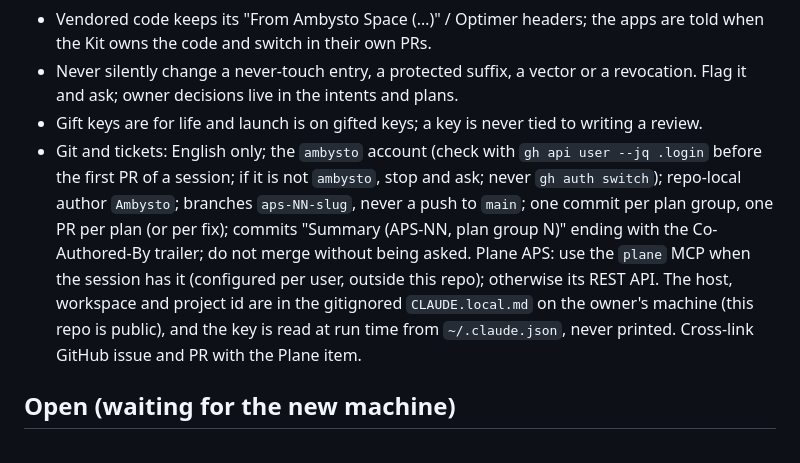
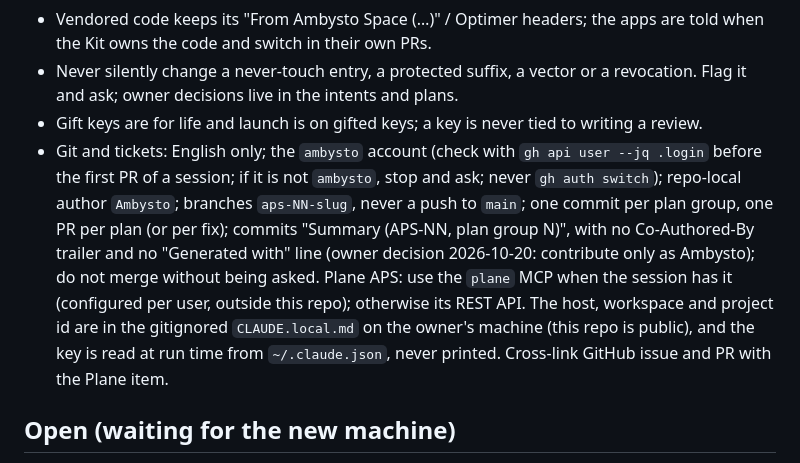
Before and after one commit to ambysto/ambysto-kit, a Markdown page: CLAUDE.md, the part around the change. Drawn GitHub-style.

Commit message:
CLAUDE.md: no Co-Authored-By trailer (owner decision 2026-10-20)

```diff
--- a/CLAUDE.md
+++ b/CLAUDE.md
@@ -55,7 +55,7 @@ Cost of a bug: a wrong gate deletes user data in every app of the suite; a wrong
 - Vendored code keeps its "From Ambysto Space (…)" / Optimer headers; the apps are told when the Kit owns the code and switch in their own PRs.
 - Never silently change a never-touch entry, a protected suffix, a vector or a revocation. Flag it and ask; owner decisions live in the intents and plans.
 - Gift keys are for life and launch is on gifted keys; a key is never tied to writing a review.
-- Git and tickets: English only; the `ambysto` account (check with `gh api user --jq .login` before the first PR of a session; if it is not `ambysto`, stop and ask; never `gh auth switch`); repo-local author `Ambysto`; branches `aps-NN-slug`, never a push to `main`; one commit per plan group, one PR per plan (or per fix); commits "Summary (APS-NN, plan group N)" ending with the Co-Authored-By trailer; do not merge without being asked. Plane APS: use the `plane` MCP when the session has it (configured per user, outside this repo); otherwise its REST API. The host, workspace and project id are in the gitignored `CLAUDE.local.md` on the owner's machine (this repo is public), and the key is read at run time from `~/.claude.json`, never printed. Cross-link GitHub issue and PR with the Plane item.
+- Git and tickets: English only; the `ambysto` account (check with `gh api user --jq .login` before the first PR of a session; if it is not `ambysto`, stop and ask; never `gh auth switch`); repo-local author `Ambysto`; branches `aps-NN-slug`, never a push to `main`; one commit per plan group, one PR per plan (or per fix); commits "Summary (APS-NN, plan group N)", with no Co-Authored-By trailer and no "Generated with" line (owner decision 2026-10-20: contribute only as Ambysto); do not merge without being asked. Plane APS: use the `plane` MCP when the session has it (configured per user, outside this repo); otherwise its REST API. The host, workspace and project id are in the gitignored `CLAUDE.local.md` on the owner's machine (this repo is public), and the key is read at run time from `~/.claude.json`, never printed. Cross-link GitHub issue and PR with the Plane item.
 
 ## Open (waiting for the new machine)
 - No tag yet; `TrustedKeys.production` and `Revocations` are empty and `LicenseTests` pins `production.ids == []` (it changes with the key commit). The first tag is `v0.2.0` (owner decision 2026-10-11: 0.2 merged before the key existed, so one tag carries license, process and safety); apps depend on `from: "0.2.0"`.
```
